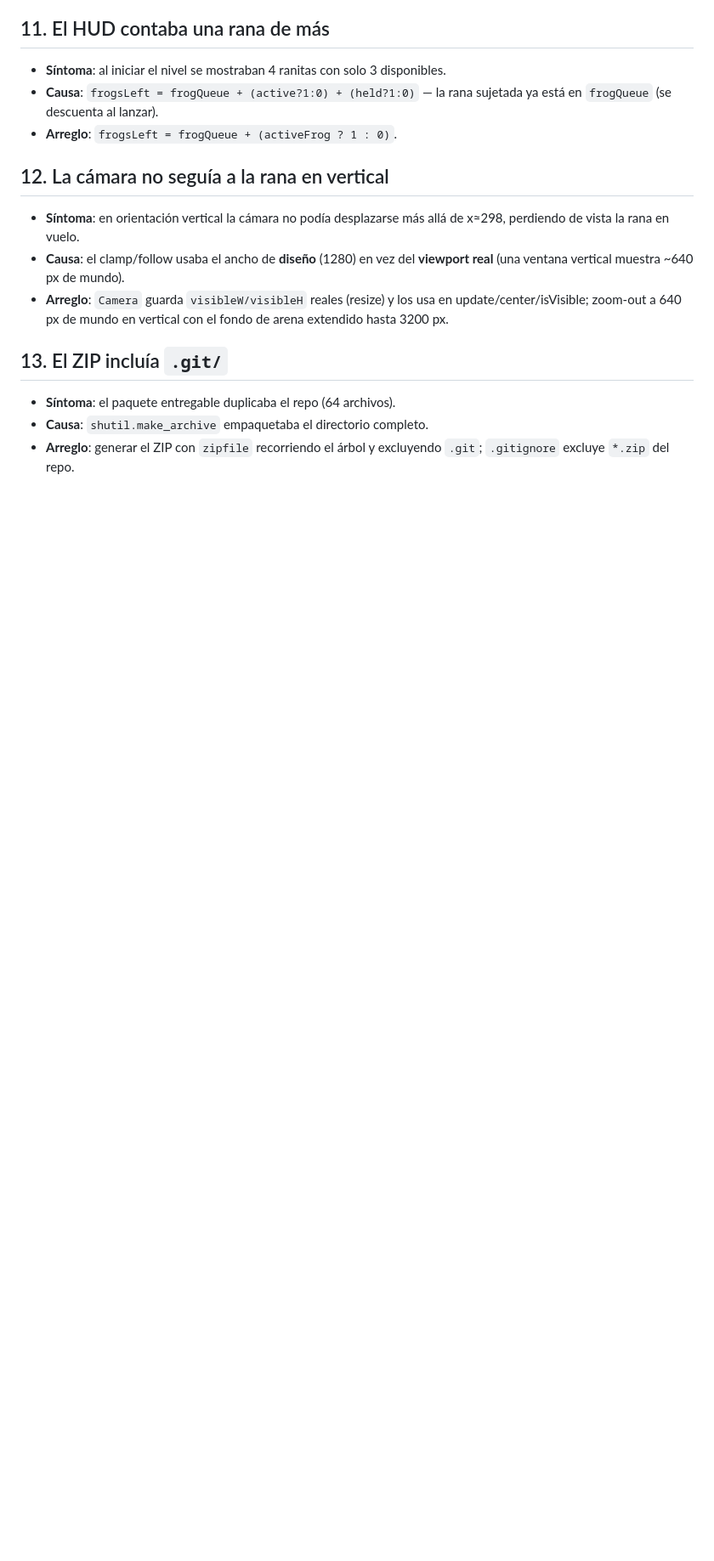
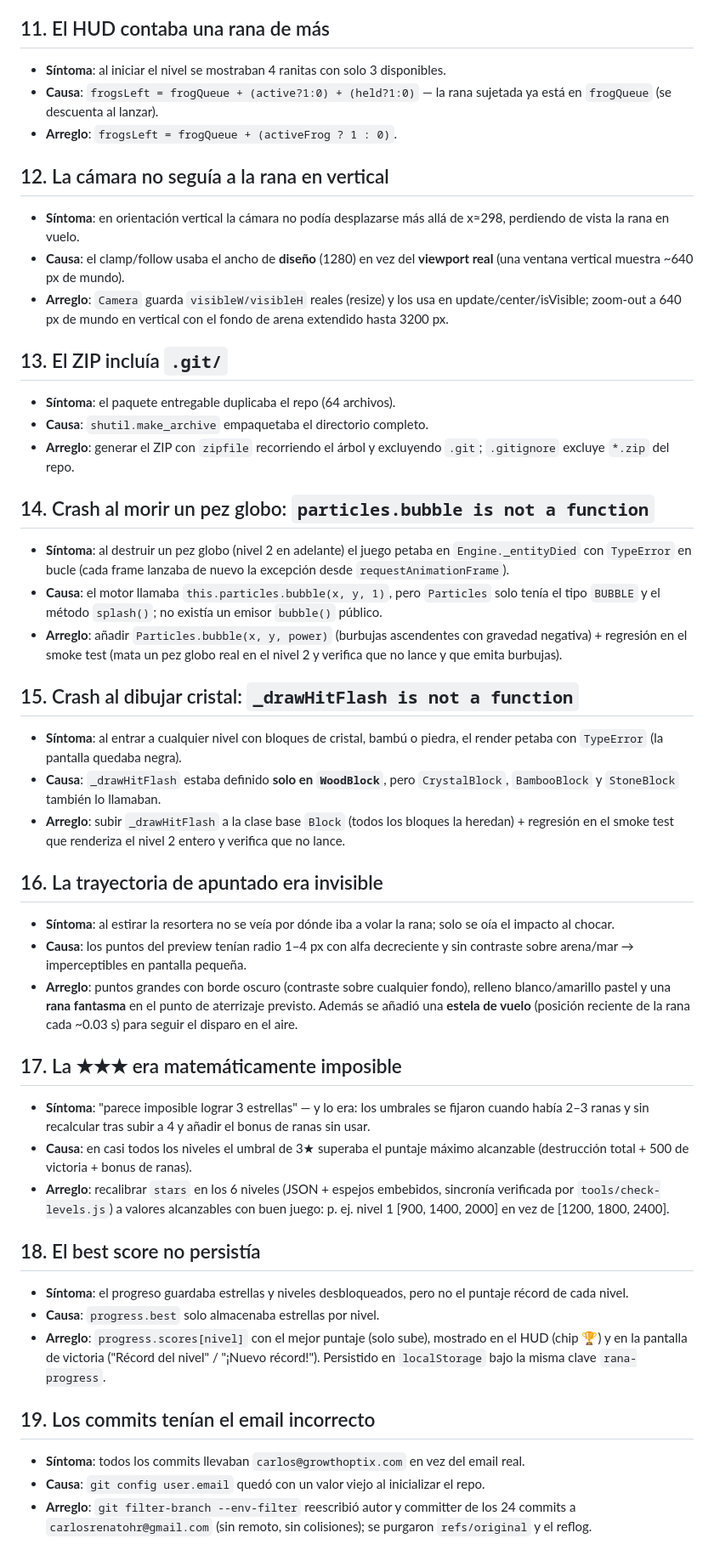
Before and after one commit to carlosrenatohr/rana-leopardo, a Markdown page: docs/findings.md, the part around the change. Shown at 85% size. GitHub-like rendering; blank space fills up the shorter version.

Commit message:
docs: log new findings and update backlog

```diff
--- a/docs/findings.md
+++ b/docs/findings.md
@@ -119,3 +119,67 @@ cubierto por tests en `tools/`.
 - **Causa**: `shutil.make_archive` empaquetaba el directorio completo.
 - **Arreglo**: generar el ZIP con `zipfile` recorriendo el árbol y excluyendo
   `.git`; `.gitignore` excluye `*.zip` del repo.
+
+## 14. Crash al morir un pez globo: `particles.bubble is not a function`
+
+- **Síntoma**: al destruir un pez globo (nivel 2 en adelante) el juego
+  petaba en `Engine._entityDied` con `TypeError` en bucle (cada frame
+  lanzaba de nuevo la excepción desde `requestAnimationFrame`).
+- **Causa**: el motor llamaba `this.particles.bubble(x, y, 1)`, pero
+  `Particles` solo tenía el tipo `BUBBLE` y el método `splash()`; no
+  existía un emisor `bubble()` público.
+- **Arreglo**: añadir `Particles.bubble(x, y, power)` (burbujas ascendentes
+  con gravedad negativa) + regresión en el smoke test (mata un pez globo
+  real en el nivel 2 y verifica que no lance y que emita burbujas).
+
+## 15. Crash al dibujar cristal: `_drawHitFlash is not a function`
+
+- **Síntoma**: al entrar a cualquier nivel con bloques de cristal, bambú o
+  piedra, el render petaba con `TypeError` (la pantalla quedaba negra).
+- **Causa**: `_drawHitFlash` estaba definido **solo en `WoodBlock`**, pero
+  `CrystalBlock`, `BambooBlock` y `StoneBlock` también lo llamaban.
+- **Arreglo**: subir `_drawHitFlash` a la clase base `Block` (todos los
+  bloques la heredan) + regresión en el smoke test que renderiza el nivel 2
+  entero y verifica que no lance.
+
+## 16. La trayectoria de apuntado era invisible
+
+- **Síntoma**: al estirar la resortera no se veía por dónde iba a volar la
+  rana; solo se oía el impacto al chocar.
+- **Causa**: los puntos del preview tenían radio 1–4 px con alfa decreciente
+  y sin contraste sobre arena/mar → imperceptibles en pantalla pequeña.
+- **Arreglo**: puntos grandes con borde oscuro (contraste sobre cualquier
+  fondo), relleno blanco/amarillo pastel y una **rana fantasma** en el punto
+  de aterrizaje previsto. Además se añadió una **estela de vuelo** (posición
+  reciente de la rana cada ~0.03 s) para seguir el disparo en el aire.
+
+## 17. La ★★★ era matemáticamente imposible
+
+- **Síntoma**: "parece imposible lograr 3 estrellas" — y lo era: los
+  umbrales se fijaron cuando había 2–3 ranas y sin recalcular tras subir a 4
+  y añadir el bonus de ranas sin usar.
+- **Causa**: en casi todos los niveles el umbral de 3★ superaba el puntaje
+  máximo alcanzable (destrucción total + 500 de victoria + bonus de ranas).
+- **Arreglo**: recalibrar `stars` en los 6 niveles (JSON + espejos embebidos,
+  sincronía verificada por `tools/check-levels.js`) a valores alcanzables con
+  buen juego: p. ej. nivel 1 [900, 1400, 2000] en vez de [1200, 1800, 2400].
+
+## 18. El best score no persistía
+
+- **Síntoma**: el progreso guardaba estrellas y niveles desbloqueados, pero
+  no el puntaje récord de cada nivel.
+- **Causa**: `progress.best` solo almacenaba estrellas por nivel.
+- **Arreglo**: `progress.scores[nivel]` con el mejor puntaje (solo sube),
+  mostrado en el HUD (chip 🏆) y en la pantalla de victoria ("Récord del
+  nivel" / "¡Nuevo récord!"). Persistido en `localStorage` bajo la misma
+  clave `rana-progress`.
+
+## 19. Los commits tenían el email incorrecto
+
+- **Síntoma**: todos los commits llevaban `carlos@growthoptix.com` en vez
+  del email real.
+- **Causa**: `git config user.email` quedó con un valor viejo al inicializar
+  el repo.
+- **Arreglo**: `git filter-branch --env-filter` reescribió autor y committer
+  de los 24 commits a `carlosrenatohr@gmail.com` (sin remoto, sin colisiones);
+  se purgaron `refs/original` y el reflog.
```
Also changed, not shown: docs/board.md (+7 -2 lines).
